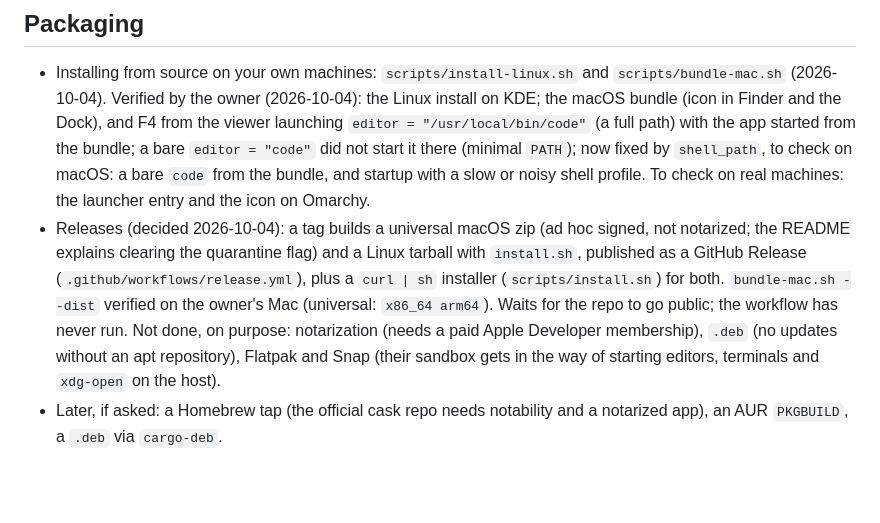
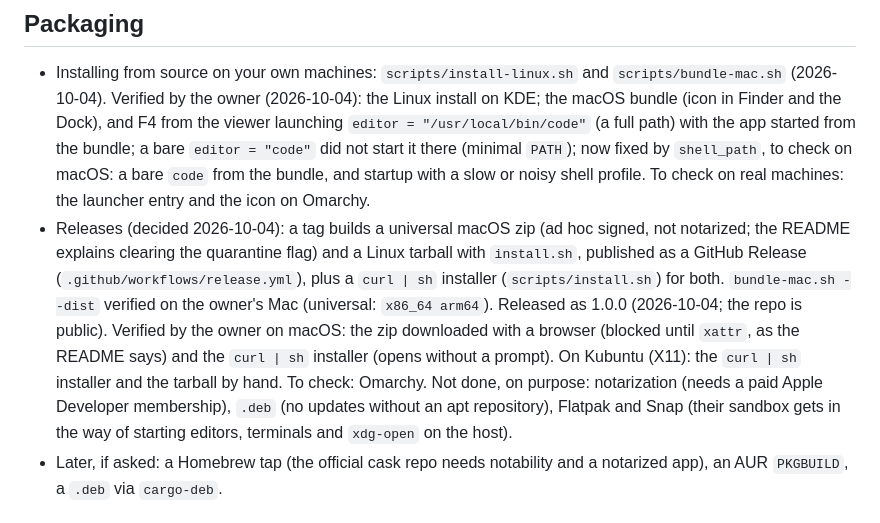
Before and after one commit to sebbarg/yagni-commander, a Markdown page: ROADMAP.md, the part around the change. Drawn GitHub-style; blank space fills up the shorter version.

Commit message:
ROADMAP: 1.0.0 released; installs verified on macOS and Kubuntu

```diff
--- a/ROADMAP.md
+++ b/ROADMAP.md
@@ -25,7 +25,7 @@ Verified by the owner: on macOS (2026-10-04), `cargo test`, the build, the nativ
 ## Packaging
 
 - Installing from source on your own machines: `scripts/install-linux.sh` and `scripts/bundle-mac.sh` (2026-10-04). Verified by the owner (2026-10-04): the Linux install on KDE; the macOS bundle (icon in Finder and the Dock), and F4 from the viewer launching `editor = "/usr/local/bin/code"` (a full path) with the app started from the bundle; a bare `editor = "code"` did not start it there (minimal `PATH`); now fixed by `shell_path`, to check on macOS: a bare `code` from the bundle, and startup with a slow or noisy shell profile. To check on real machines: the launcher entry and the icon on Omarchy.
-- Releases (decided 2026-10-04): a tag builds a universal macOS zip (ad hoc signed, not notarized; the README explains clearing the quarantine flag) and a Linux tarball with `install.sh`, published as a GitHub Release (`.github/workflows/release.yml`), plus a `curl | sh` installer (`scripts/install.sh`) for both. `bundle-mac.sh --dist` verified on the owner's Mac (universal: `x86_64 arm64`). Waits for the repo to go public; the workflow has never run. Not done, on purpose: notarization (needs a paid Apple Developer membership), `.deb` (no updates without an apt repository), Flatpak and Snap (their sandbox gets in the way of starting editors, terminals and `xdg-open` on the host).
+- Releases (decided 2026-10-04): a tag builds a universal macOS zip (ad hoc signed, not notarized; the README explains clearing the quarantine flag) and a Linux tarball with `install.sh`, published as a GitHub Release (`.github/workflows/release.yml`), plus a `curl | sh` installer (`scripts/install.sh`) for both. `bundle-mac.sh --dist` verified on the owner's Mac (universal: `x86_64 arm64`). Released as 1.0.0 (2026-10-04; the repo is public). Verified by the owner on macOS: the zip downloaded with a browser (blocked until `xattr`, as the README says) and the `curl | sh` installer (opens without a prompt). On Kubuntu (X11): the `curl | sh` installer and the tarball by hand. To check: Omarchy. Not done, on purpose: notarization (needs a paid Apple Developer membership), `.deb` (no updates without an apt repository), Flatpak and Snap (their sandbox gets in the way of starting editors, terminals and `xdg-open` on the host).
 - Later, if asked: a Homebrew tap (the official cask repo needs notability and a notarized app), an AUR `PKGBUILD`, a `.deb` via `cargo-deb`.
 
 ## v2
```
Also changed, not shown: CLAUDE.md (+1 -1 lines).
